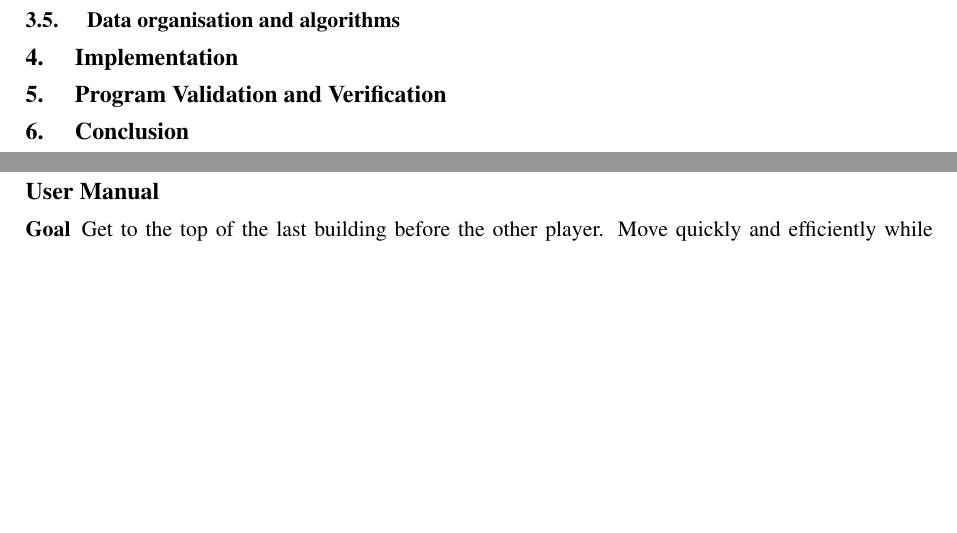
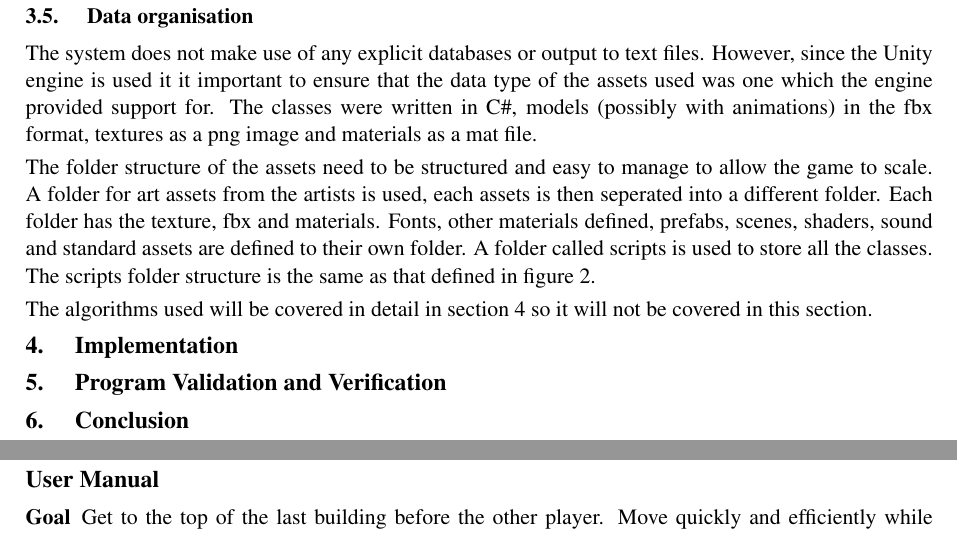
Before and after one commit to Brian-McG/Tempest-Trace-Software-Design, a LaTeX paper (Stage-4/FinalReport.tex): two parts of pages 6 and 7 of 8, joined at a grey line, cut so that both start at the same text, the shorter picture padded with empty space. Compiled offline with pdfLaTeX; a LaTeX package or settings file that is missing is left out.

Commit message:
Complete first iteration design overview Add texcount script

```diff
--- a/Stage-4/FinalReport.tex
+++ b/Stage-4/FinalReport.tex
@@ -105,11 +105,17 @@ In this game, the world and level design is a critical factor. It is therefore i
     \caption{Architecture of the game}
     \label{fig:architecture}
 \end{figure}
-\subsection{Data organisation and algorithms}
+\subsection{Data organisation}
+The system does not make use of any explicit databases or output to text files. However, since the Unity engine is used it it important to ensure that the data type of the assets used was one which the engine provided support for. The classes were written in C\#, models (possibly with animations) in the fbx format, textures as a png image and materials as a mat file.\smallskip\\
+The folder structure of the assets need to be structured and easy to manage to allow the game to scale. A folder for art assets from the artists is used, each assets is then seperated into a different folder. Each folder has the texture, fbx and materials. Fonts, other materials defined, prefabs, scenes, shaders, sound and standard assets are defined to their own folder. A folder called scripts is used to store all the classes. The scripts folder structure is the same as that defined in figure \ref{fig:architecture}.\smallskip\\
+The algorithms used will be covered in detail in section \ref{s:implementation} so it will not be covered in this section.
+
+
+
 
 
 \section{Implementation}
-
+\label{s:implementation}
 \section{Program Validation and Verification}
 
 
```
Also changed, not shown: Stage-4/FinalReport.tex (4 more changed lines), 1 other file.
